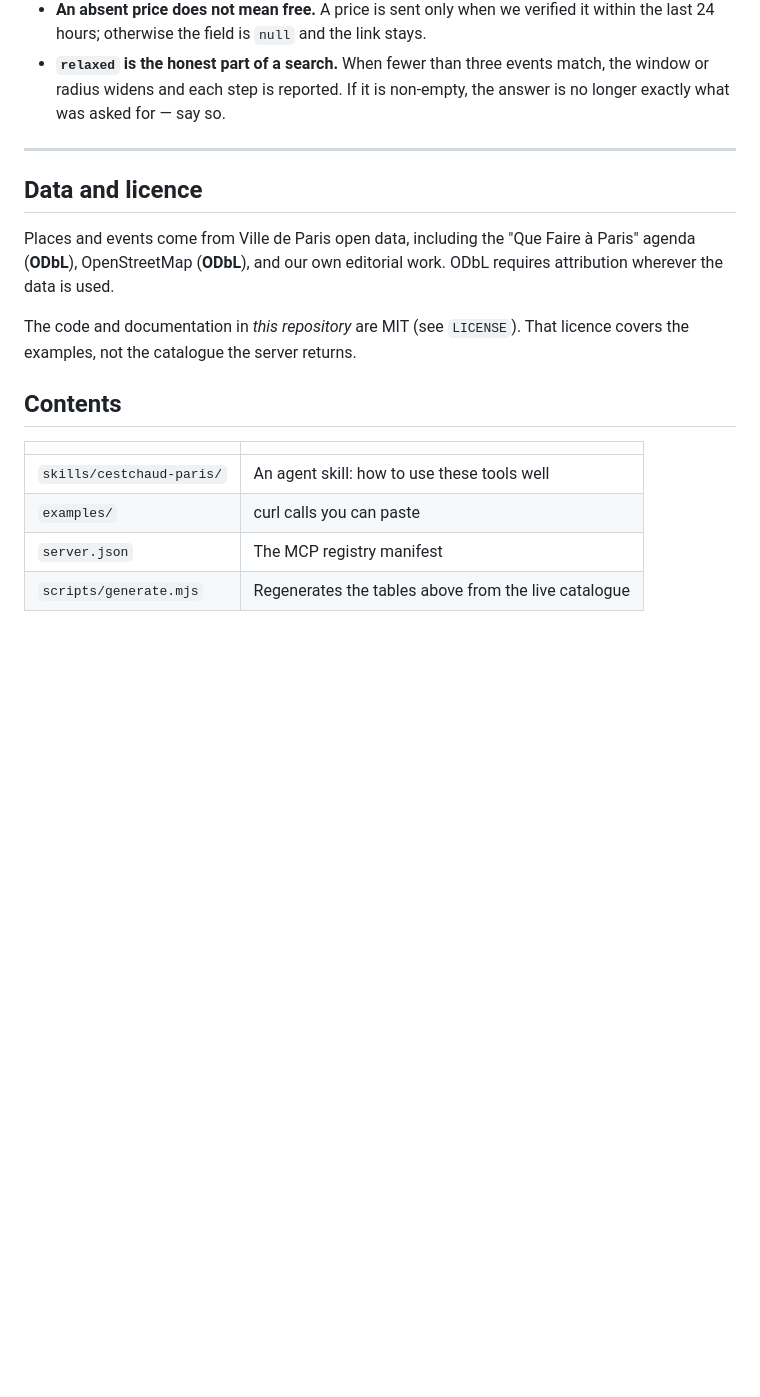
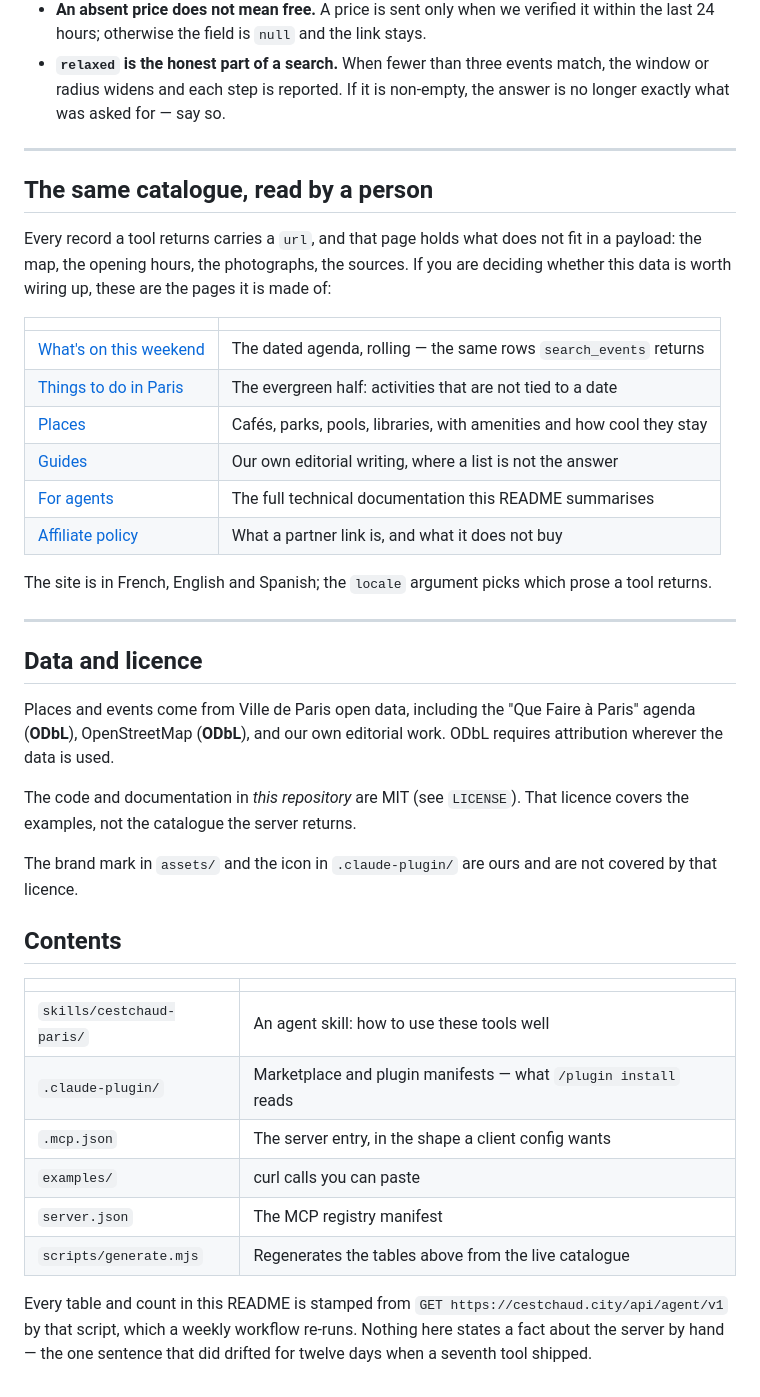
Before and after one commit to vladkomudrich/cestchaud-mcp, a Markdown page: README.md, the part around one of its changes. GitHub-like rendering; blank space fills up the shorter version.

```diff
--- a/README.md
+++ b/README.md
@@ -172,6 +214,27 @@ inside an answer you write.
 
 ---
 
+## The same catalogue, read by a person
+
+Every record a tool returns carries a `url`, and that page holds what does not
+fit in a payload: the map, the opening hours, the photographs, the sources. If
+you are deciding whether this data is worth wiring up, these are the pages it
+is made of:
+
+| | |
+| --- | --- |
+| [What's on this weekend](https://cestchaud.city/events/ce-week-end) | The dated agenda, rolling — the same rows `search_events` returns |
+| [Things to do in Paris](https://cestchaud.city/activites) | The evergreen half: activities that are not tied to a date |
+| [Places](https://cestchaud.city/places) | Cafés, parks, pools, libraries, with amenities and how cool they stay |
+| [Guides](https://cestchaud.city/guides) | Our own editorial writing, where a list is not the answer |
+| [For agents](https://cestchaud.city/for-agents) | The full technical documentation this README summarises |
+| [Affiliate policy](https://cestchaud.city/legal/affiliate) | What a partner link is, and what it does not buy |
+
+The site is in French, English and Spanish; the `locale` argument picks which
+prose a tool returns.
+
+---
+
 ## Data and licence
 
 Places and events come from Ville de Paris open data, including the
@@ -181,11 +244,21 @@ editorial work. ODbL requires attribution wherever the data is used.
 The code and documentation in *this repository* are MIT (see `LICENSE`). That
 licence covers the examples, not the catalogue the server returns.
 
+The brand mark in `assets/` and the icon in `.claude-plugin/` are ours and are
+not covered by that licence.
+
 ## Contents
 
 | | |
 | --- | --- |
 | `skills/cestchaud-paris/` | An agent skill: how to use these tools well |
+| `.claude-plugin/` | Marketplace and plugin manifests — what `/plugin install` reads |
+| `.mcp.json` | The server entry, in the shape a client config wants |
 | `examples/` | curl calls you can paste |
 | `server.json` | The MCP registry manifest |
 | `scripts/generate.mjs` | Regenerates the tables above from the live catalogue |
+
+Every table and count in this README is stamped from
+`GET https://cestchaud.city/api/agent/v1` by that script, which a weekly
+workflow re-runs. Nothing here states a fact about the server by hand — the
+one sentence that did drifted for twelve days when a seventh tool shipped.
```
Also changed, not shown: other parts of README.md (+72 -30 lines), examples/curl.md (+9 -2 lines), skills/cestchaud-paris/SKILL.md (+5 -1 lines), .claude-plugin/icon.png (added), assets/wordmark.png (added), 6 other files.
